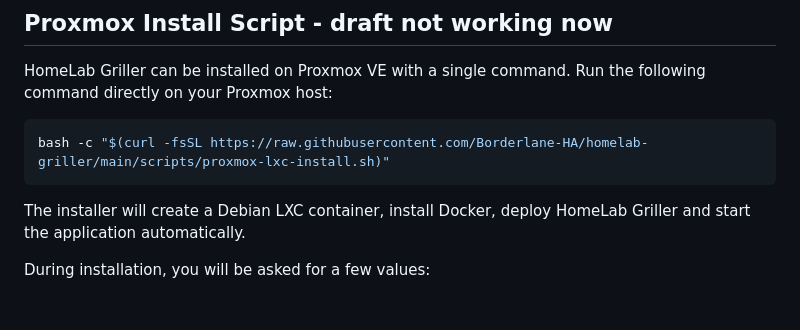
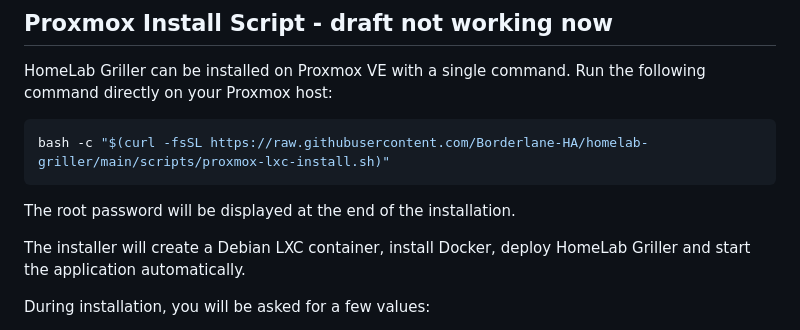
Before and after one commit to Borderlane-HA/homelab-griller, a Markdown page: README.md, the part around one of its changes. Rendered like a GitHub page; blank space fills up the shorter version.

````diff
--- a/README.md
+++ b/README.md
@@ -194,6 +194,7 @@ Run the following command directly on your Proxmox host:
 ```bash
 bash -c "$(curl -fsSL https://raw.githubusercontent.com/Borderlane-HA/homelab-griller/main/scripts/proxmox-lxc-install.sh)"
 ```
+The root password will be displayed at the end of the installation.
 
 The installer will create a Debian LXC container, install Docker, deploy HomeLab Griller and start the application automatically.
 
````
Also changed, not shown: other parts of README.md (+3 -3 lines).
